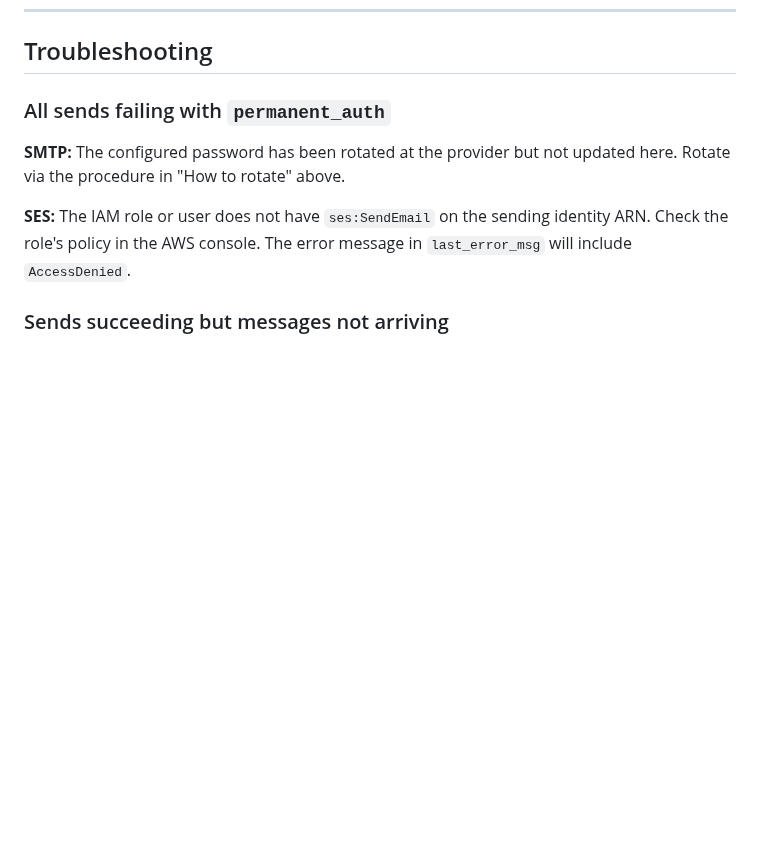
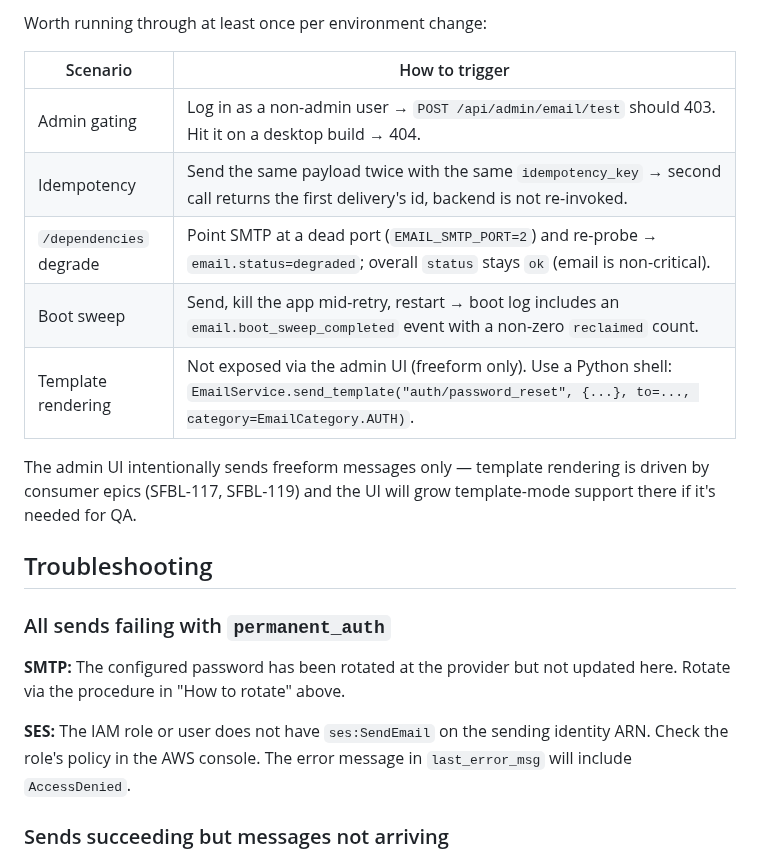
Before and after one commit to eelywasa/sf-bulk-loader, a Markdown page: docs/email.md, the part around one of its changes. Rendered like a GitHub page; blank space fills up the shorter version.

```diff
--- a/docs/email.md
+++ b/docs/email.md
@@ -194,3 +282,17 @@ delivery = await email_service.send_template(
+Worth running through at least once per environment change:
+
+| Scenario | How to trigger |
+|---|---|
+| Admin gating | Log in as a non-admin user → `POST /api/admin/email/test` should 403. Hit it on a desktop build → 404. |
+| Idempotency | Send the same payload twice with the same `idempotency_key` → second call returns the first delivery's id, backend is not re-invoked. |
+| `/dependencies` degrade | Point SMTP at a dead port (`EMAIL_SMTP_PORT=2`) and re-probe → `email.status=degraded`; overall `status` stays `ok` (email is non-critical). |
+| Boot sweep | Send, kill the app mid-retry, restart → boot log includes an `email.boot_sweep_completed` event with a non-zero `reclaimed` count. |
+| Template rendering | Not exposed via the admin UI (freeform only). Use a Python shell: `EmailService.send_template("auth/password_reset", {...}, to=..., category=EmailCategory.AUTH)`. |
+
+The admin UI intentionally sends freeform messages only — template
+rendering is driven by consumer epics (SFBL-117, SFBL-119) and the UI
+will grow template-mode support there if it's needed for QA.
+
 ## Troubleshooting
 
 ### All sends failing with `permanent_auth`
```
Also changed, not shown: other parts of docs/email.md (+88 -0 lines).
